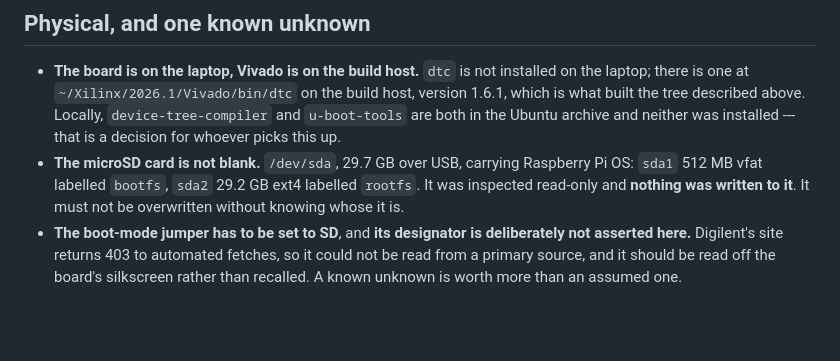
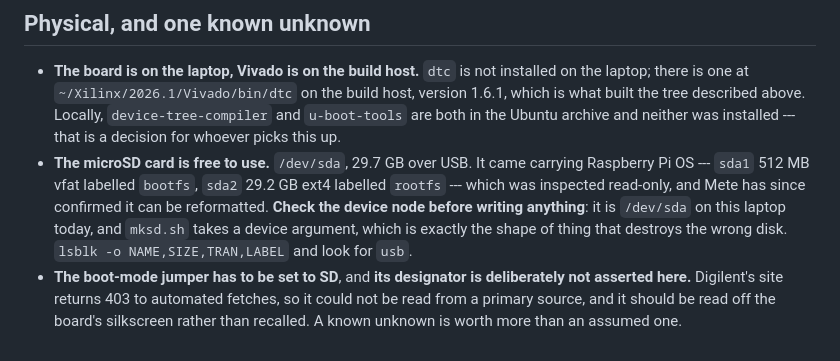
Before and after one commit to metebalci/muir-fpga, a Markdown page: docs/linux.md, the part around the change. Rendered like a GitHub page; blank space fills up the shorter version.

Commit message:
the card is free, and the device node is the thing to check
The microSD card may be reformatted, so the note warning it off is replaced
with the caution that actually matters: `mksd.sh` takes a device argument,
and `/dev/sda` is what a card happens to be called on one laptop at one
time. The shape of thing that destroys the wrong disk is not an unknown
owner, it is a stale device node.

Co-Authored-By: Claude Opus 5 (1M context) <noreply@anthropic.com>

```diff
--- a/docs/linux.md
+++ b/docs/linux.md
@@ -225,10 +225,13 @@ believable, and a device tree is no different.
   version 1.6.1, which is what built the tree described above. Locally,
   `device-tree-compiler` and `u-boot-tools` are both in the Ubuntu archive and
   neither was installed --- that is a decision for whoever picks this up.
-- **The microSD card is not blank.** `/dev/sda`, 29.7 GB over USB, carrying
-  Raspberry Pi OS: `sda1` 512 MB vfat labelled `bootfs`, `sda2` 29.2 GB ext4
-  labelled `rootfs`. It was inspected read-only and **nothing was written to
-  it**. It must not be overwritten without knowing whose it is.
+- **The microSD card is free to use.** `/dev/sda`, 29.7 GB over USB. It came
+  carrying Raspberry Pi OS --- `sda1` 512 MB vfat labelled `bootfs`, `sda2`
+  29.2 GB ext4 labelled `rootfs` --- which was inspected read-only, and Mete
+  has since confirmed it can be reformatted. **Check the device node before
+  writing anything**: it is `/dev/sda` on this laptop today, and `mksd.sh`
+  takes a device argument, which is exactly the shape of thing that destroys
+  the wrong disk. `lsblk -o NAME,SIZE,TRAN,LABEL` and look for `usb`.
 - **The boot-mode jumper has to be set to SD**, and **its designator is
   deliberately not asserted here.** Digilent's site returns 403 to automated
   fetches, so it could not be read from a primary source, and it should be read
```
